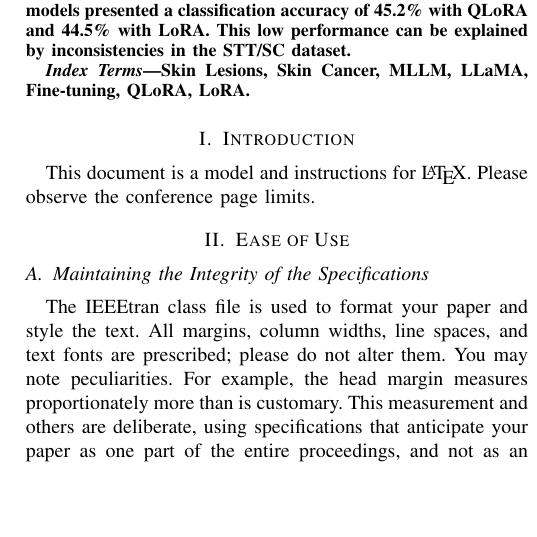
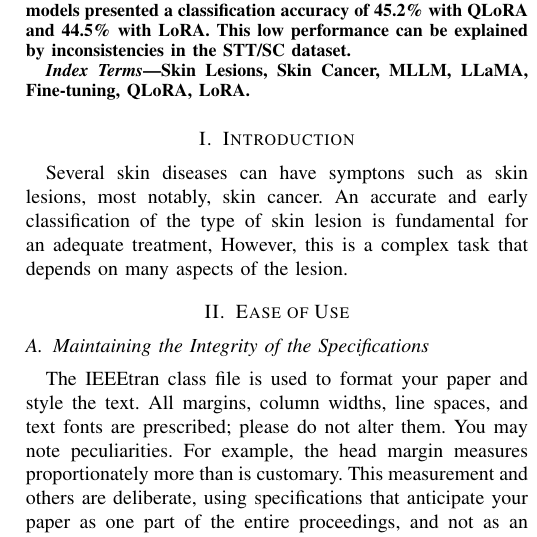
Before and after one commit to ErFer7/LLaDerm-Paper, a LaTeX paper (main.tex): part of one column of page 1 of 3, cut so that both start at the same text, the shorter picture padded with empty space. Compiled offline with pdfLaTeX.

Commit message:
Partial intro

```diff
--- a/main.tex
+++ b/main.tex
@@ -53,8 +53,8 @@ email address or ORCID}
 \end{IEEEkeywords}
 
 \section{Introduction}
-This document is a model and instructions for \LaTeX.
-Please observe the conference page limits.
+
+Several skin diseases can have symptons such as skin lesions, most notably, skin cancer. An accurate and early classification of the type of skin lesion is fundamental for an adequate treatment, However, this is a complex task that depends on many aspects of the lesion.
 
 \section{Ease of Use}
 
```
